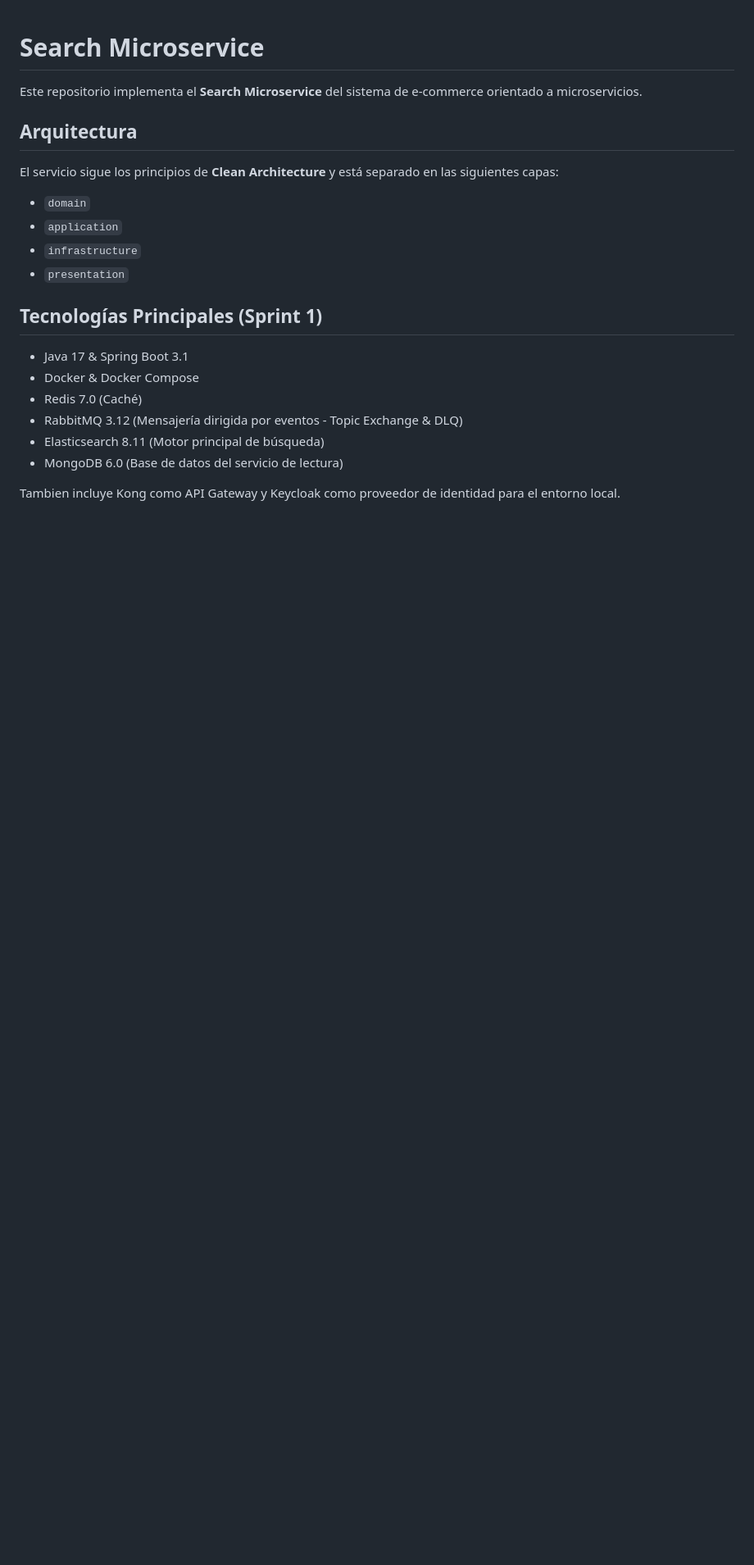
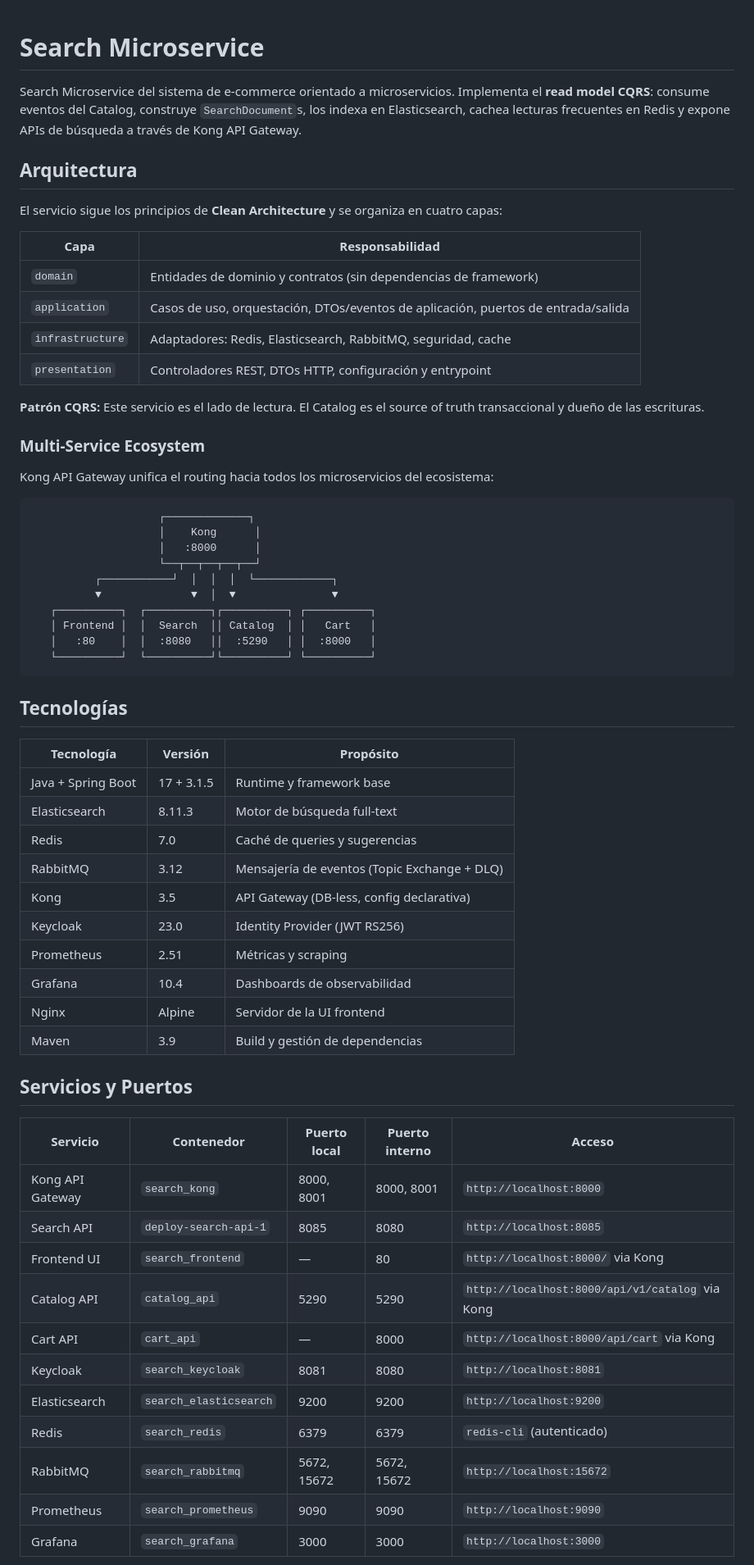
Before and after one commit to AdrianCCRS/search-microservice, a Markdown page: README.md, the part around one of its changes. Shown at 82% size. GitHub-like rendering; blank space fills up the shorter version.

````diff
--- a/README.md
+++ b/README.md
@@ -1,21 +1,65 @@
 # Search Microservice
 
-Este repositorio implementa el **Search Microservice** del sistema de e-commerce orientado a microservicios.
+Search Microservice del sistema de e-commerce orientado a microservicios. Implementa el **read model CQRS**: consume eventos del Catalog, construye `SearchDocument`s, los indexa en Elasticsearch, cachea lecturas frecuentes en Redis y expone APIs de búsqueda a través de Kong API Gateway.
 
 ## Arquitectura
 
-El servicio sigue los principios de **Clean Architecture** y está separado en las siguientes capas:
-- `domain`
-- `application`
-- `infrastructure`
-- `presentation`
+El servicio sigue los principios de **Clean Architecture** y se organiza en cuatro capas:
 
-## Tecnologías Principales (Sprint 1)
-- Java 17 & Spring Boot 3.1
-- Docker & Docker Compose
-- Redis 7.0 (Caché)
-- RabbitMQ 3.12 (Mensajería dirigida por eventos - Topic Exchange & DLQ)
-- Elasticsearch 8.11 (Motor principal de búsqueda)
-- MongoDB 6.0 (Base de datos del servicio de lectura)
+| Capa | Responsabilidad |
+|---|---|
+| `domain` | Entidades de dominio y contratos (sin dependencias de framework) |
+| `application` | Casos de uso, orquestación, DTOs/eventos de aplicación, puertos de entrada/salida |
+| `infrastructure` | Adaptadores: Redis, Elasticsearch, RabbitMQ, seguridad, cache |
+| `presentation` | Controladores REST, DTOs HTTP, configuración y entrypoint |
 
-Tambien incluye Kong como API Gateway y Keycloak como proveedor de identidad para el entorno local.
+**Patrón CQRS:** Este servicio es el lado de lectura. El Catalog es el source of truth transaccional y dueño de las escrituras.
+
+### Multi-Service Ecosystem
+
+Kong API Gateway unifica el routing hacia todos los microservicios del ecosistema:
+
+```
+                    ┌─────────────┐
+                    │    Kong      │
+                    │   :8000      │
+                    └──┬──┬──┬──┬──┘
+          ┌───────────┘  │  │  │  └────────────┐
+          ▼              ▼  │  ▼               ▼
+   ┌──────────┐  ┌──────────┐┌──────────┐ ┌──────────┐
+   │ Frontend │  │  Search  ││ Catalog  │ │   Cart   │
+   │   :80    │  │  :8080   ││  :5290   │ │  :8000   │
+   └──────────┘  └──────────┘└──────────┘ └──────────┘
+```
+
+## Tecnologías
+
+| Tecnología | Versión | Propósito |
+|---|---|---|
+| Java + Spring Boot | 17 + 3.1.5 | Runtime y framework base |
+| Elasticsearch | 8.11.3 | Motor de búsqueda full-text |
+| Redis | 7.0 | Caché de queries y sugerencias |
+| RabbitMQ | 3.12 | Mensajería de eventos (Topic Exchange + DLQ) |
+| Kong | 3.5 | API Gateway (DB-less, config declarativa) |
+| Keycloak | 23.0 | Identity Provider (JWT RS256) |
+| Prometheus | 2.51 | Métricas y scraping |
+| Grafana | 10.4 | Dashboards de observabilidad |
+| Nginx | Alpine | Servidor de la UI frontend |
+| Maven | 3.9 | Build y gestión de dependencias |
+
+## Servicios y Puertos
+
+| Servicio | Contenedor | Puerto local | Puerto interno | Acceso |
+|---|---|---|---|---|
+| Kong API Gateway | `search_kong` | 8000, 8001 | 8000, 8001 | `http://localhost:8000` |
+| Search API | `deploy-search-api-1` | 8085 | 8080 | `http://localhost:8085` |
+| Frontend UI | `search_frontend` | — | 80 | `http://localhost:8000/` via Kong |
+| Catalog API | `catalog_api` | 5290 | 5290 | `http://localhost:8000/api/v1/catalog` via Kong |
+| Cart API | `cart_api` | — | 8000 | `http://localhost:8000/api/cart` via Kong |
+| Keycloak | `search_keycloak` | 8081 | 8080 | `http://localhost:8081` |
+| Elasticsearch | `search_elasticsearch` | 9200 | 9200 | `http://localhost:9200` |
+| Redis | `search_redis` | 6379 | 6379 | `redis-cli` (autenticado) |
+| RabbitMQ | `search_rabbitmq` | 5672, 15672 | 5672, 15672 | `http://localhost:15672` |
+| Prometheus | `search_prometheus` | 9090 | 9090 | `http://localhost:9090` |
+| Grafana | `search_grafana` | 3000 | 3000 | `http://localhost:3000` |
+
````
Also changed, not shown: other parts of README.md (+210 -213 lines).
